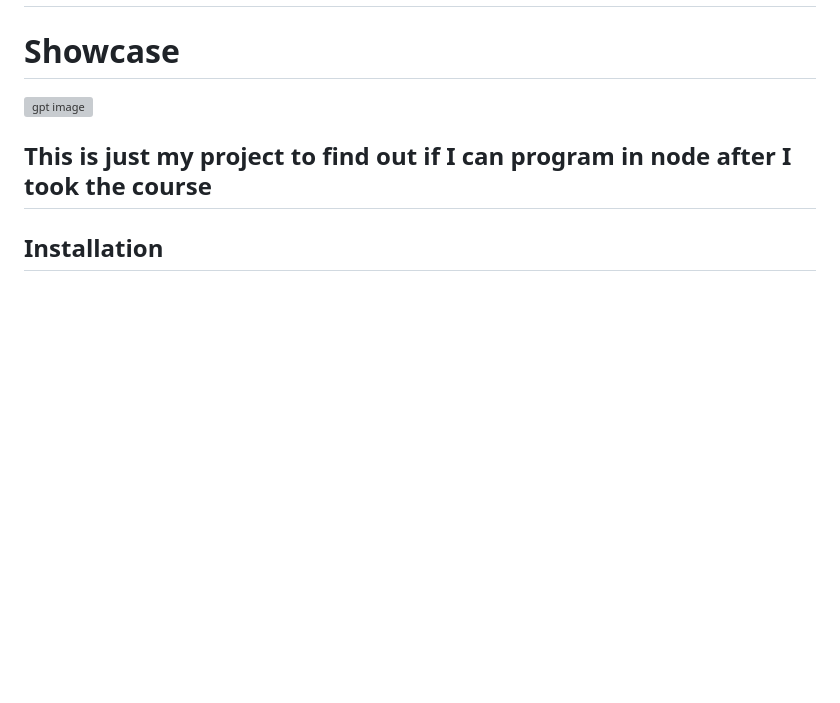
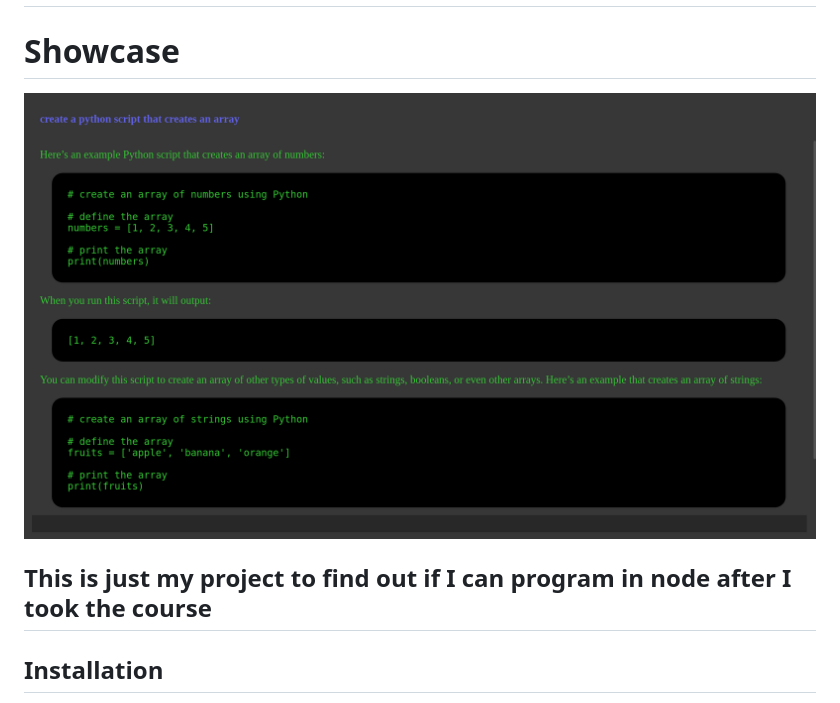
Before and after one commit to Grandkahuna43325/Chat_gpt, a Markdown page: README.md, the part around the change. GitHub-like rendering; pictures changed too: img/GPT.png (added); blank space fills up the shorter version; grey boxes are pictures that could not be loaded.

Commit message:
another changes in README.md and added image

```diff
--- a/README.md
+++ b/README.md
@@ -2,7 +2,7 @@
 
 # Showcase
 
-![gpt image](img/nvim.webp)
+![gpt image](img/GPT.png)
 
 ## This is just my project to find out if I can program in node after I took the course
 
```
